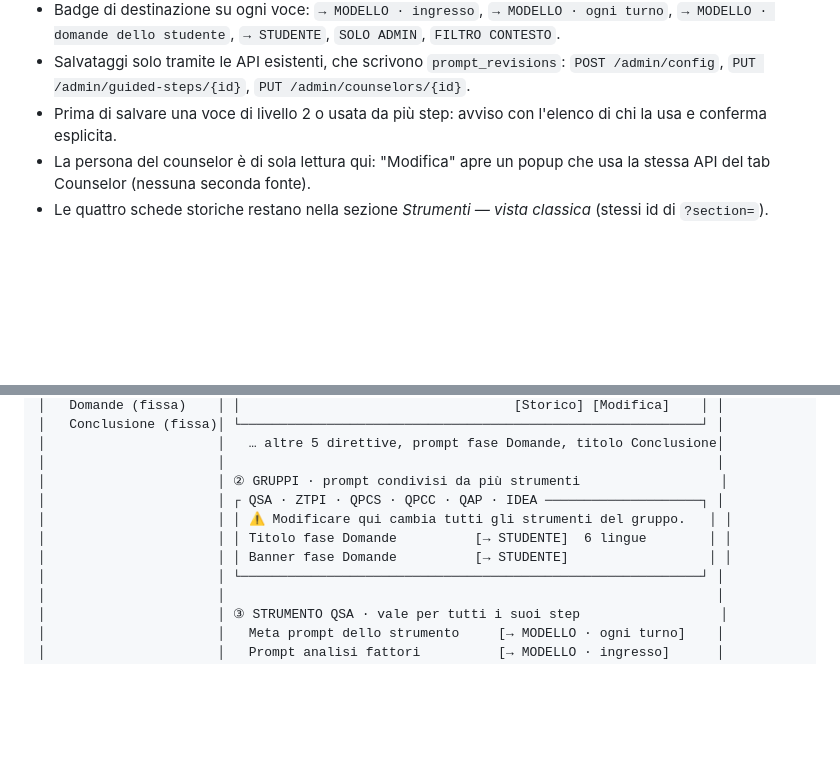
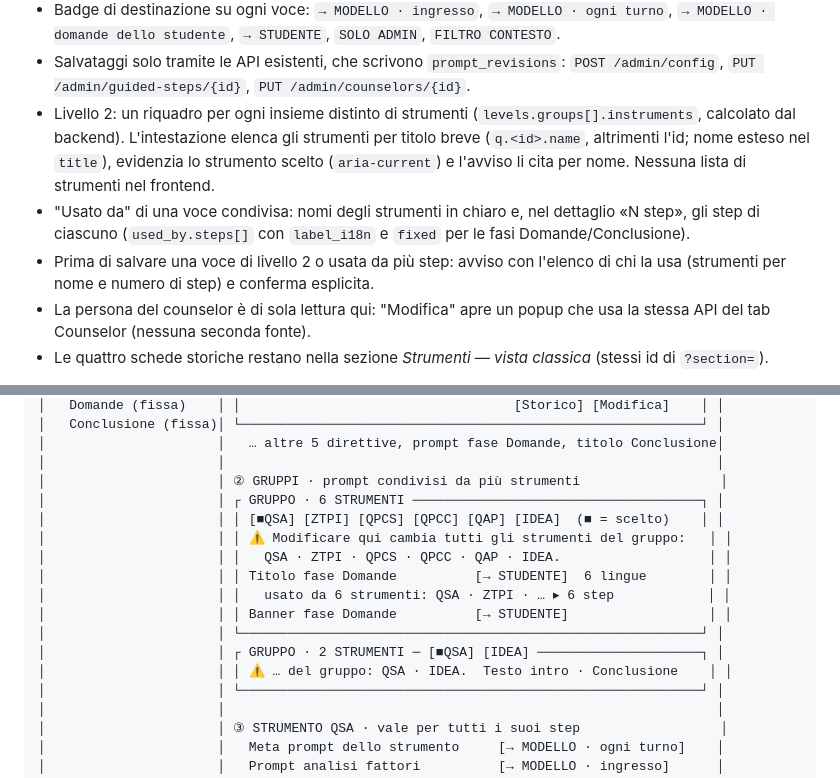
Before and after one commit to nugh75/counselorbot-sbs, a Markdown page: docs/operations/admin-prompt-map.md, 2 parts joined by grey strips. Rendered like a GitHub page; blank space fills up the shorter version.

```diff
--- a/docs/operations/admin-prompt-map.md
+++ b/docs/operations/admin-prompt-map.md
@@ -18,8 +18,16 @@ Opzione B dell'audit `docs/audits/2026-10-05-admin-prompt-sections.md`.
   `FILTRO CONTESTO`.
 - Salvataggi solo tramite le API esistenti, che scrivono `prompt_revisions`:
   `POST /admin/config`, `PUT /admin/guided-steps/{id}`, `PUT /admin/counselors/{id}`.
+- Livello 2: un riquadro per ogni insieme distinto di strumenti
+  (`levels.groups[].instruments`, calcolato dal backend). L'intestazione elenca
+  gli strumenti per titolo breve (`q.<id>.name`, altrimenti l'id; nome esteso nel
+  `title`), evidenzia lo strumento scelto (`aria-current`) e l'avviso li cita per
+  nome. Nessuna lista di strumenti nel frontend.
+- "Usato da" di una voce condivisa: nomi degli strumenti in chiaro e, nel
+  dettaglio «N step», gli step di ciascuno (`used_by.steps[]` con `label_i18n` e
+  `fixed` per le fasi Domande/Conclusione).
 - Prima di salvare una voce di livello 2 o usata da più step: avviso con l'elenco
-  di chi la usa e conferma esplicita.
+  di chi la usa (strumenti per nome e numero di step) e conferma esplicita.
 - La persona del counselor è di sola lettura qui: "Modifica" apre un popup che
   usa la stessa API del tab Counselor (nessuna seconda fonte).
 - Le quattro schede storiche restano nella sezione *Strumenti — vista classica*
@@ -55,10 +63,16 @@ Sezione [ Mappa dei prompt ▾ ]   (Impostazioni: Mappa dei prompt · Generale
 │                      │   … altre 5 direttive, prompt fase Domande, titolo Conclusione│
 │                      │                                                               │
 │                      │ ② GRUPPI · prompt condivisi da più strumenti                  │
-│                      │ ┌ QSA · ZTPI · QPCS · QPCC · QAP · IDEA ────────────────────┐ │
-│                      │ │ ⚠ Modificare qui cambia tutti gli strumenti del gruppo.   │ │
+│                      │ ┌ GRUPPO · 6 STRUMENTI ─────────────────────────────────────┐ │
+│                      │ │ [■QSA] [ZTPI] [QPCS] [QPCC] [QAP] [IDEA]  (■ = scelto)    │ │
+│                      │ │ ⚠ Modificare qui cambia tutti gli strumenti del gruppo:   │ │
+│                      │ │   QSA · ZTPI · QPCS · QPCC · QAP · IDEA.                   │ │
 │                      │ │ Titolo fase Domande          [→ STUDENTE]  6 lingue        │ │
+│                      │ │   usato da 6 strumenti: QSA · ZTPI · … ▸ 6 step            │ │
 │                      │ │ Banner fase Domande          [→ STUDENTE]                  │ │
+│                      │ └───────────────────────────────────────────────────────────┘ │
+│                      │ ┌ GRUPPO · 2 STRUMENTI ─ [■QSA] [IDEA] ─────────────────────┐ │
+│                      │ │ ⚠ … del gruppo: QSA · IDEA.  Testo intro · Conclusione    │ │
 │                      │ └───────────────────────────────────────────────────────────┘ │
 │                      │                                                               │
 │                      │ ③ STRUMENTO QSA · vale per tutti i suoi step                  │
```
Also changed, not shown: other parts of docs/operations/admin-prompt-map.md (+4 -0 lines), docs-counselorbot/funzionalita-counselorbot.md (+7 -3 lines), docs/operations/img/admin-prompt-map-groups-1440.png (added), docs/operations/img/admin-prompt-map-groups-evento-1440.png (added), 1 other file.
